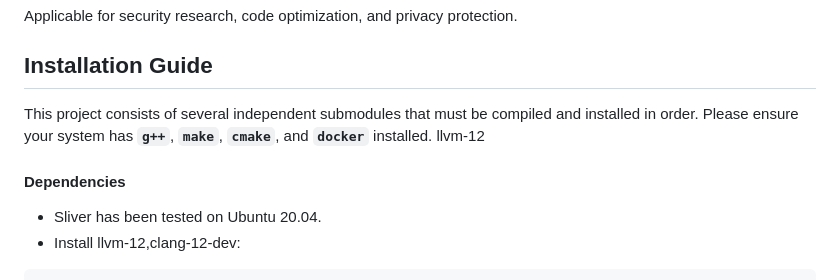
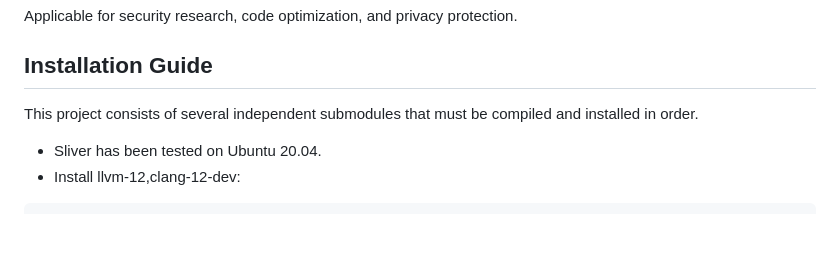
Before and after one commit to Ryuanxue/FIPA, a Markdown page: README.md, the part around the change. Rendered like a GitHub page; blank space fills up the shorter version.

````diff
--- a/README.md
+++ b/README.md
@@ -27,8 +27,7 @@ Applicable for security research, code optimization, and privacy protection.
 
 ## **Installation Guide**
 
-This project consists of several independent submodules that must be compiled and installed in order. Please ensure your system has **`g++`**, **`make`**, **`cmake`**, and **`docker`** installed. llvm-12
-#### Dependencies
+This project consists of several independent submodules that must be compiled and installed in order.
 - Sliver has been tested on Ubuntu 20.04.
 - Install llvm-12,clang-12-dev:
 ```bash
````
